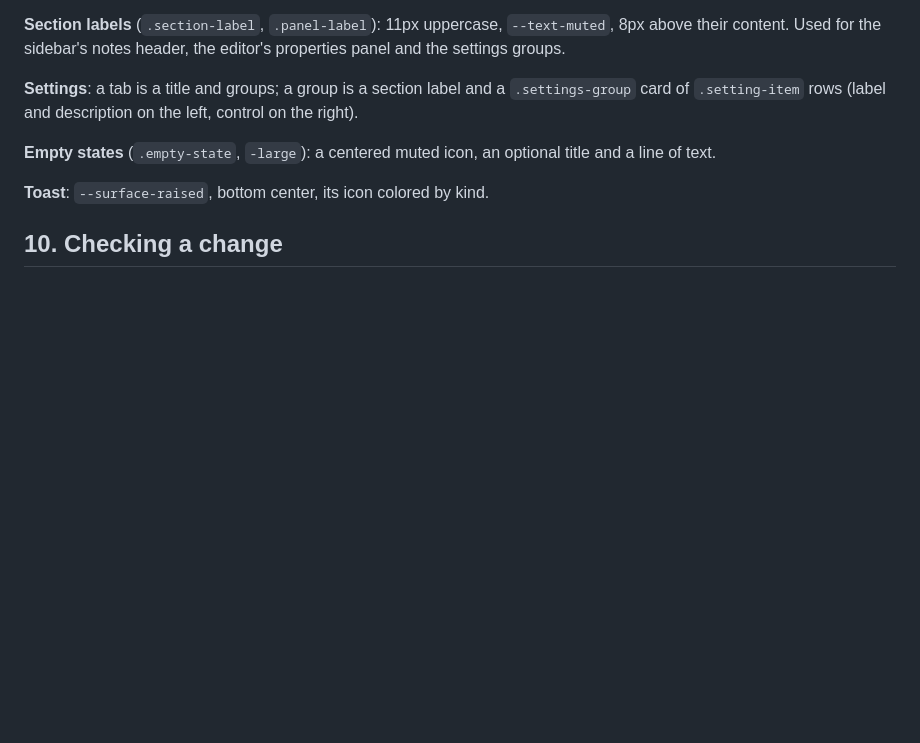
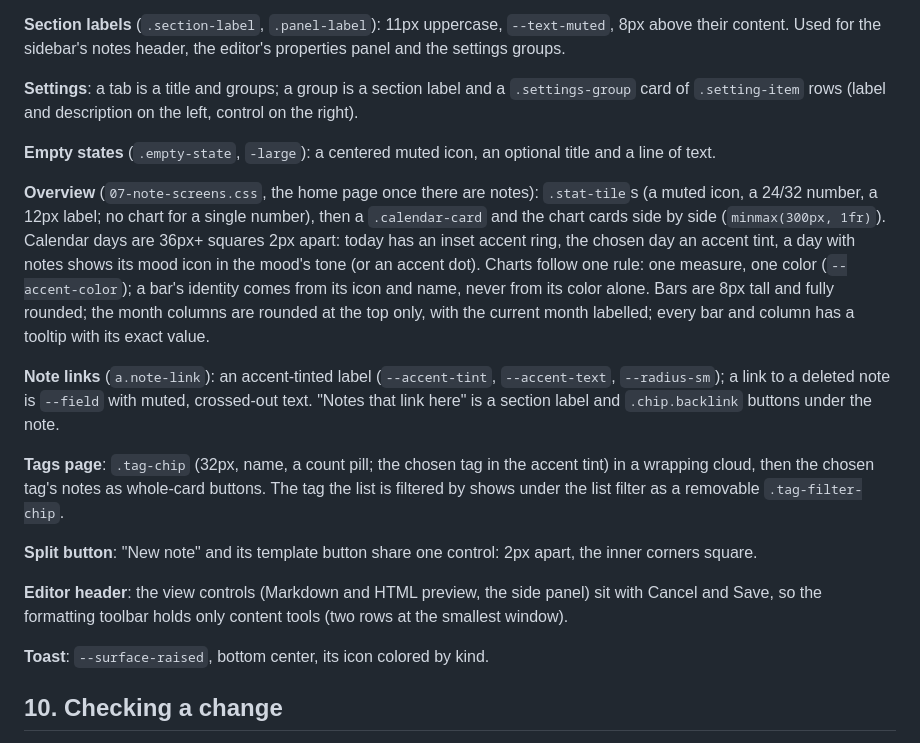
Before and after one commit to Enesuygurs/capnote, a Markdown page: docs/DESIGN.md, the part around the change. Rendered like a GitHub page; blank space fills up the shorter version.

```diff
--- a/docs/DESIGN.md
+++ b/docs/DESIGN.md
@@ -188,6 +188,16 @@ Actions use the accent: a form's add or set button is `.btn-primary`. On a list
 
 **Empty states** (`.empty-state`, `-large`): a centered muted icon, an optional title and a line of text.
 
+**Overview** (`07-note-screens.css`, the home page once there are notes): `.stat-tile`s (a muted icon, a 24/32 number, a 12px label; no chart for a single number), then a `.calendar-card` and the chart cards side by side (`minmax(300px, 1fr)`). Calendar days are 36px+ squares 2px apart: today has an inset accent ring, the chosen day an accent tint, a day with notes shows its mood icon in the mood's tone (or an accent dot). Charts follow one rule: one measure, one color (`--accent-color`); a bar's identity comes from its icon and name, never from its color alone. Bars are 8px tall and fully rounded; the month columns are rounded at the top only, with the current month labelled; every bar and column has a tooltip with its exact value.
+
+**Note links** (`a.note-link`): an accent-tinted label (`--accent-tint`, `--accent-text`, `--radius-sm`); a link to a deleted note is `--field` with muted, crossed-out text. "Notes that link here" is a section label and `.chip.backlink` buttons under the note.
+
+**Tags page**: `.tag-chip` (32px, name, a count pill; the chosen tag in the accent tint) in a wrapping cloud, then the chosen tag's notes as whole-card buttons. The tag the list is filtered by shows under the list filter as a removable `.tag-filter-chip`.
+
+**Split button**: "New note" and its template button share one control: 2px apart, the inner corners square.
+
+**Editor header**: the view controls (Markdown and HTML preview, the side panel) sit with Cancel and Save, so the formatting toolbar holds only content tools (two rows at the smallest window).
+
 **Toast**: `--surface-raised`, bottom center, its icon colored by kind.
 
 ## 10. Checking a change
```
Also changed, not shown: README.md (+19 -14 lines).
